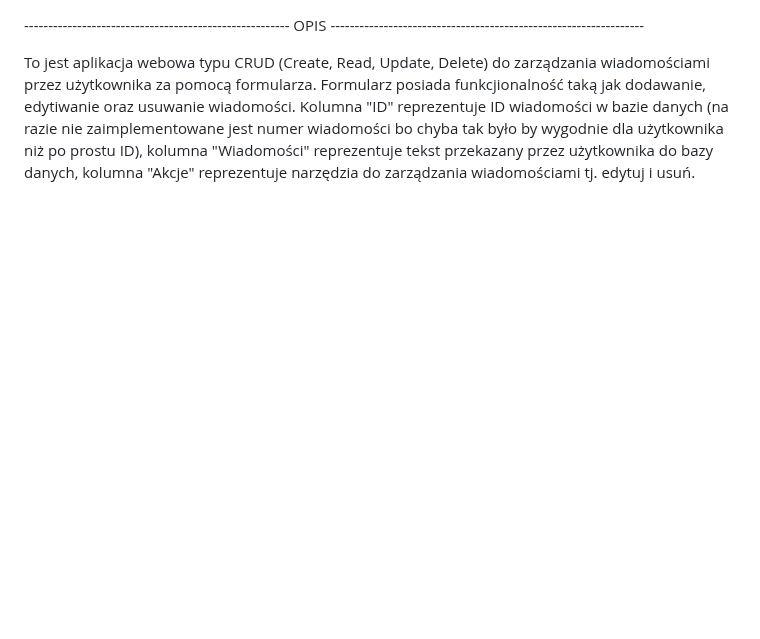
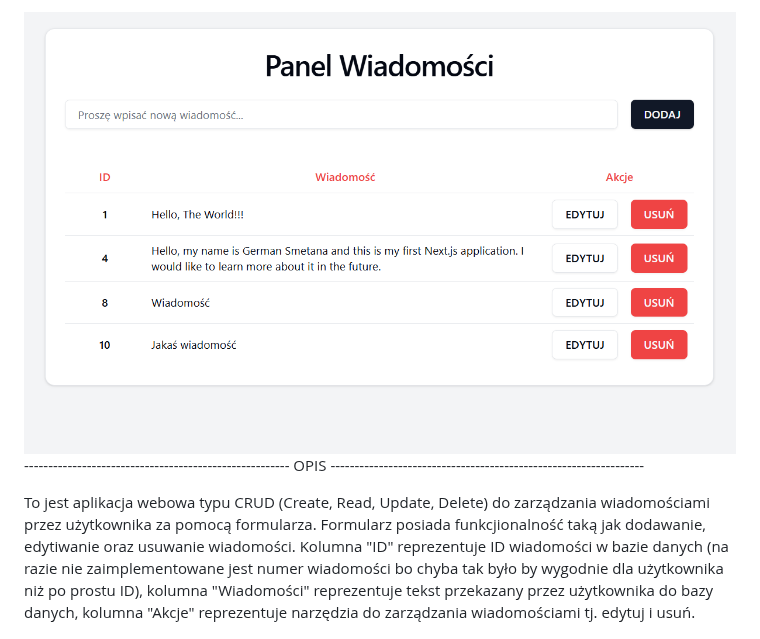
Before and after one commit to Gerkus20123/Main-repository, a Markdown page: interviewTask/README.md, the part around the change. Drawn GitHub-style; blank space fills up the shorter version.

```diff
--- a/interviewTask/README.md
+++ b/interviewTask/README.md
@@ -1,4 +1,4 @@
-
+![Zrzut ekranu aplikacji](https://raw.githubusercontent.com/Gerkus20123/Main-repository/56cbf032aca275c7253c0a29d9f755c67f9b738c/Aplikacja.png)
 ------------------------------------------------------- OPIS -----------------------------------------------------------------
 
 To jest aplikacja webowa typu CRUD (Create, Read, Update, Delete) do zarządzania wiadomościami przez użytkownika za pomocą formularza. Formularz posiada funkcjionalność taką jak dodawanie, edytiwanie oraz usuwanie wiadomości. Kolumna "ID" reprezentuje ID wiadomości w bazie danych (na razie nie zaimplementowane jest numer wiadomości bo chyba tak było by wygodnie dla użytkownika niż po prostu ID), kolumna "Wiadomości" reprezentuje tekst przekazany przez użytkownika do bazy danych, kolumna "Akcje" reprezentuje narzędzia do zarządzania wiadomościami tj. edytuj i usuń.
```
